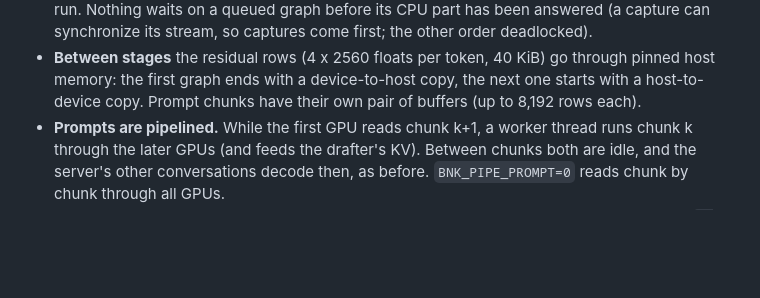
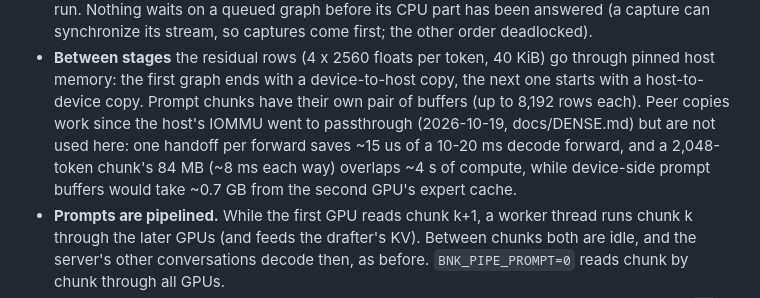
Before and after one commit to christ-pher/bnk, a Markdown page: docs/DUAL-GPU.md, the part around the change. Drawn GitHub-style; blank space fills up the shorter version.

Commit message:
Docs: why the MoE pipeline keeps its host handoff now that peer copies work

```diff
--- a/docs/DUAL-GPU.md
+++ b/docs/DUAL-GPU.md
@@ -69,7 +69,10 @@ reserve (`--vram-reserve-gib 1.5`) or cap the expert cache on the GPU Plex uses
   order deadlocked).
 * **Between stages** the residual rows (4 x 2560 floats per token, 40 KiB) go through pinned host memory: the
   first graph ends with a device-to-host copy, the next one starts with a host-to-device copy. Prompt chunks
-  have their own pair of buffers (up to 8,192 rows each).
+  have their own pair of buffers (up to 8,192 rows each). Peer copies work since the host's IOMMU went to
+  passthrough (2026-10-19, docs/DENSE.md) but are not used here: one handoff per forward saves ~15 us of a
+  10-20 ms decode forward, and a 2,048-token chunk's 84 MB (~8 ms each way) overlaps ~4 s of compute, while
+  device-side prompt buffers would take ~0.7 GB from the second GPU's expert cache.
 * **Prompts are pipelined.** While the first GPU reads chunk k+1, a worker thread runs chunk k through the later
   GPUs (and feeds the drafter's KV). Between chunks both are idle, and the server's other conversations decode
   then, as before. `BNK_PIPE_PROMPT=0` reads chunk by chunk through all GPUs.
```
